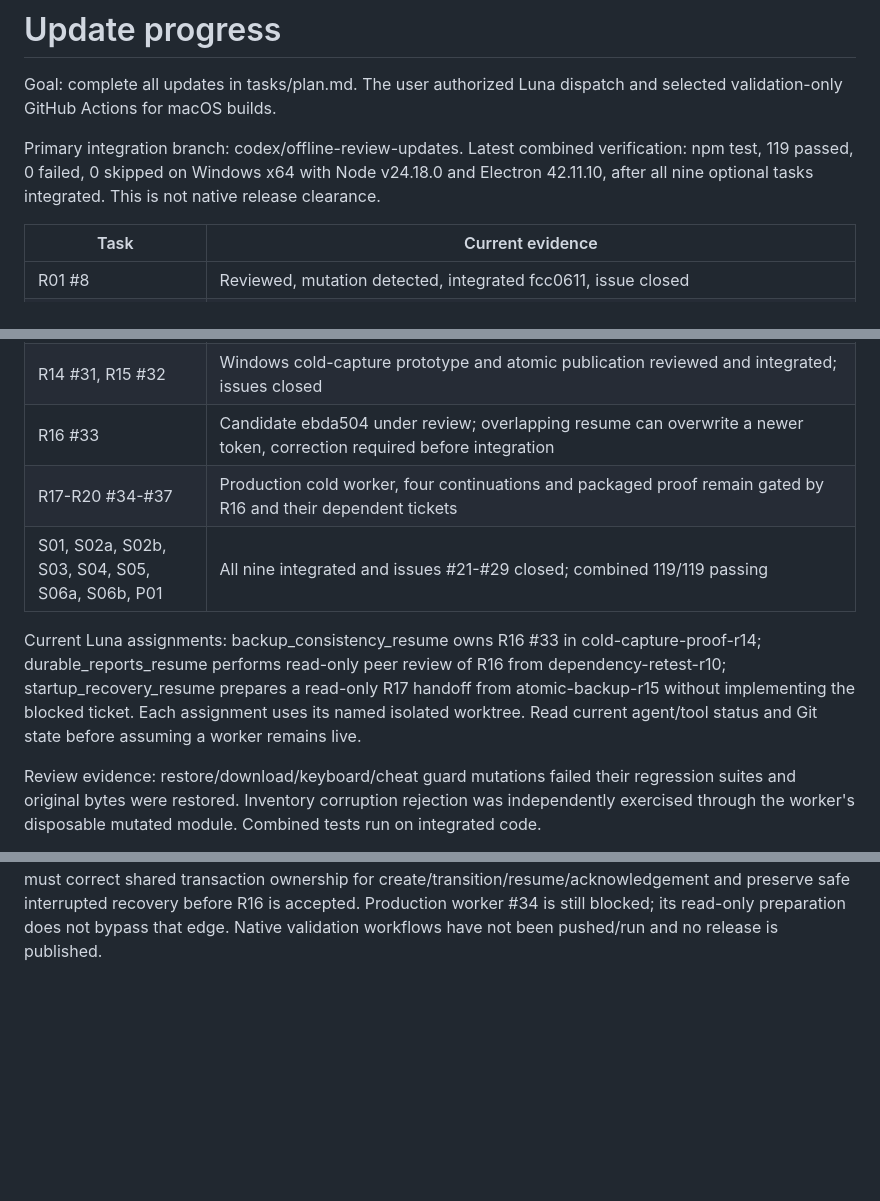
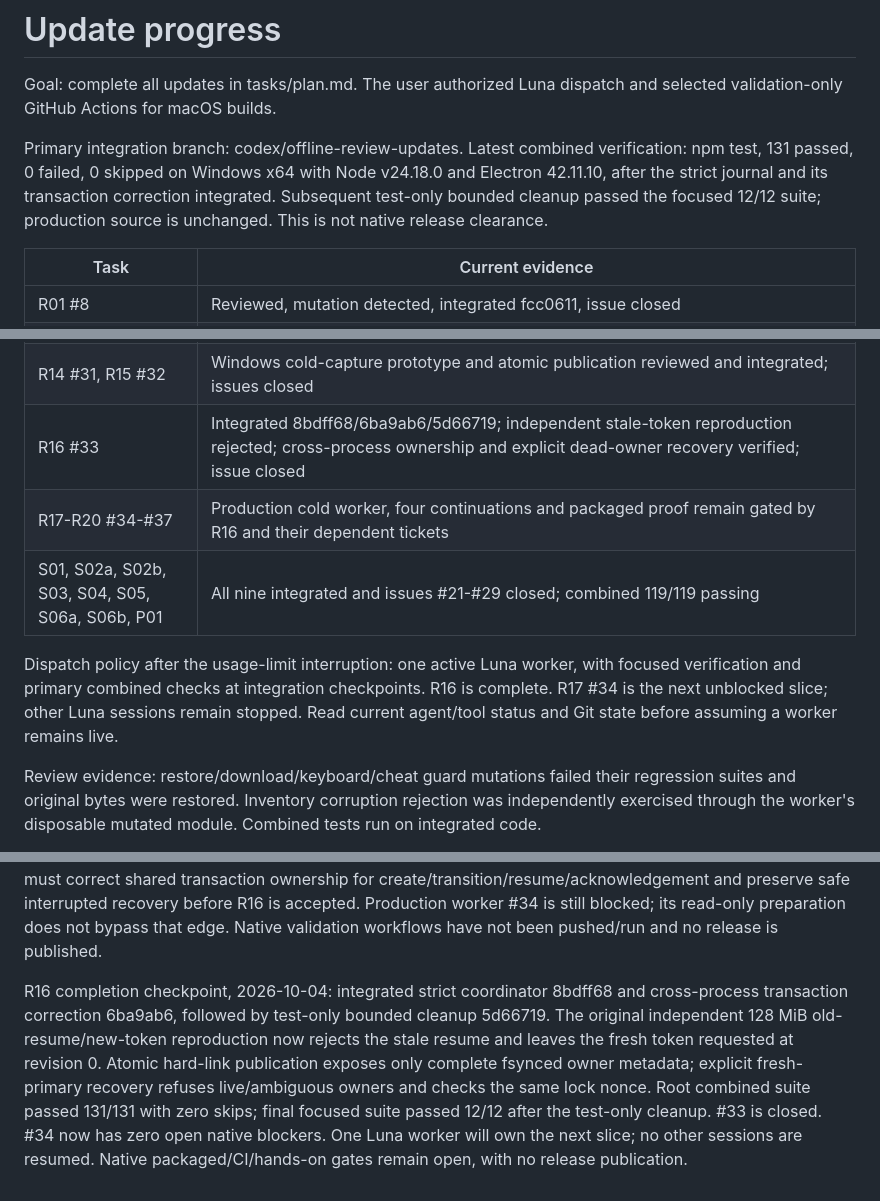
Before and after one commit to gaboopa/pokerogue-electron, a Markdown page: tasks/progress.md, 3 parts joined by grey strips. Rendered like a GitHub page; blank space fills up the shorter version.

Commit message:
docs: record verified journal and serial dispatch policy

```diff
--- a/tasks/progress.md
+++ b/tasks/progress.md
@@ -3,7 +3,7 @@
 Goal: complete all updates in tasks/plan.md. The user authorized Luna dispatch and selected validation-only GitHub Actions for macOS builds.
 
 Primary integration branch: codex/offline-review-updates.
-Latest combined verification: npm test, 119 passed, 0 failed, 0 skipped on Windows x64 with Node v24.18.0 and Electron 42.11.10, after all nine optional tasks integrated.
+Latest combined verification: npm test, 131 passed, 0 failed, 0 skipped on Windows x64 with Node v24.18.0 and Electron 42.11.10, after the strict journal and its transaction correction integrated. Subsequent test-only bounded cleanup passed the focused 12/12 suite; production source is unchanged.
 This is not native release clearance.
 
 | Task | Current evidence |
@@ -22,11 +22,11 @@ This is not native release clearance.
 | R12 #19 | Windows native release validation pending; V01 #30 preparation reviewed and integrated 1b09aef/6661b0e, support issue closed |
 | R13 #20 | Validation-only workflow prepared and reviewed; CI execution and hands-on Mac QA pending |
 | R14 #31, R15 #32 | Windows cold-capture prototype and atomic publication reviewed and integrated; issues closed |
-| R16 #33 | Candidate ebda504 under review; overlapping resume can overwrite a newer token, correction required before integration |
+| R16 #33 | Integrated 8bdff68/6ba9ab6/5d66719; independent stale-token reproduction rejected; cross-process ownership and explicit dead-owner recovery verified; issue closed |
 | R17-R20 #34-#37 | Production cold worker, four continuations and packaged proof remain gated by R16 and their dependent tickets |
 | S01, S02a, S02b, S03, S04, S05, S06a, S06b, P01 | All nine integrated and issues #21-#29 closed; combined 119/119 passing |
 
-Current Luna assignments: backup_consistency_resume owns R16 #33 in cold-capture-proof-r14; durable_reports_resume performs read-only peer review of R16 from dependency-retest-r10; startup_recovery_resume prepares a read-only R17 handoff from atomic-backup-r15 without implementing the blocked ticket. Each assignment uses its named isolated worktree. Read current agent/tool status and Git state before assuming a worker remains live.
+Dispatch policy after the usage-limit interruption: one active Luna worker, with focused verification and primary combined checks at integration checkpoints. R16 is complete. R17 #34 is the next unblocked slice; other Luna sessions remain stopped. Read current agent/tool status and Git state before assuming a worker remains live.
 
 Review evidence: restore/download/keyboard/cheat guard mutations failed their regression suites and original bytes were restored. Inventory corruption rejection was independently exercised through the worker's disposable mutated module. Combined tests run on integrated code.
 
@@ -69,3 +69,5 @@ The same Luna sessions now own S04 #25 at codex/shared-packaging-s04 and S02a #2
 Optional completion checkpoint, 2026-10-04: S04 integrated as 6219d30, sharing only the identical development NSIS settings; #25 is closed. S02a integrated as a0e7425 and S02b as 07f4cbf, importing release validation/guards directly from their owning module with explicit options preserved. Issues #22/#23 are closed after the primary combined npm test passed 119/119, zero failures/skips on Electron 42.11.10. All nine optional issues #21-#29 are now closed. The supported forwarding-interface decision remains the documented private application npm/CLI contract; the unanswered outside-consumer question is not treated as a user reply.
 
 R16 review checkpoint: ebda504 remains outside the primary branch. The independent peer reproduced an overlapping resume/failed transition and a stale delayed Update resume replacing a fresh manual token. Token/revision checks before asynchronous readiness did not protect final journal replacement. The writer must correct shared transaction ownership for create/transition/resume/acknowledgement and preserve safe interrupted recovery before R16 is accepted. Production worker #34 is still blocked; its read-only preparation does not bypass that edge. Native validation workflows have not been pushed/run and no release is published.
+
+R16 completion checkpoint, 2026-10-04: integrated strict coordinator 8bdff68 and cross-process transaction correction 6ba9ab6, followed by test-only bounded cleanup 5d66719. The original independent 128 MiB old-resume/new-token reproduction now rejects the stale resume and leaves the fresh token requested at revision 0. Atomic hard-link publication exposes only complete fsynced owner metadata; explicit fresh-primary recovery refuses live/ambiguous owners and checks the same lock nonce. Root combined suite passed 131/131 with zero skips; final focused suite passed 12/12 after the test-only cleanup. #33 is closed. #34 now has zero open native blockers. One Luna worker will own the next slice; no other sessions are resumed. Native packaged/CI/hands-on gates remain open, with no release publication.
```
